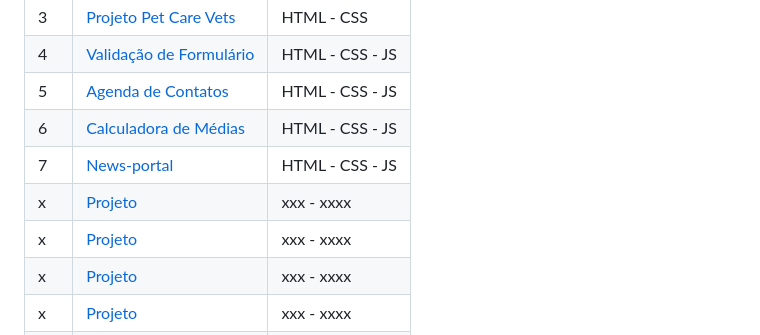
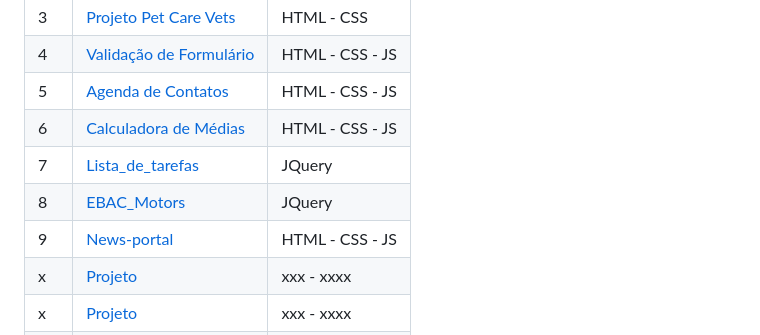
Before and after one commit to LeonardoReis86/Engenheiro_Front-end, a Markdown page: README.md, the part around the change. Drawn GitHub-style.

Commit message:
Update: README index - Lista_de_tarefas, EBAC_Motors

```diff
--- a/README.md
+++ b/README.md
@@ -27,9 +27,9 @@ Este repositório abriga uma coleção de exercícios e projetos desenvolvidos d
 | 4     | [Validação de Formulário](https://github.com/LeonardoReis86/Engenheiro_Front-end/blob/exercicio_html_js/index.html)                                           | HTML - CSS - JS                  |
 | 5     | [Agenda de Contatos](https://github.com/LeonardoReis86/Agenda_de_Contatos)                                           | HTML - CSS - JS                  |
 | 6     | [Calculadora de Médias](https://github.com/LeonardoReis86/Engenheiro_Front-end/tree/main/Calculadora_de_medias)                                           | HTML - CSS - JS                  |
-| 7     | [News-portal](https://github.com/LeonardoReis86/Engenheiro_Front-end/tree/main/News-portal)                                           | HTML - CSS - JS                 |
-| x     | [Projeto](https://github.com/LeonardoReis86)                                           | xxx - xxxx                  |
-| x     | [Projeto](https://github.com/LeonardoReis86)                                           | xxx - xxxx                  |
+| 7     | [Lista_de_tarefas]()                                           | JQuery                 |
+| 8     | [EBAC_Motors](https://github.com/LeonardoReis86)                                           | JQuery                  |
+ 9     | [News-portal](https://github.com/LeonardoReis86/Engenheiro_Front-end/tree/main/News-portal)                                           | HTML - CSS - JS                 |
 | x     | [Projeto](https://github.com/LeonardoReis86)                                           | xxx - xxxx                  |
 | x     | [Projeto](https://github.com/LeonardoReis86)                                           | xxx - xxxx                  |
 | x     | [Projeto](https://github.com/LeonardoReis86)                                           | xxx - xxxx                  |
```
